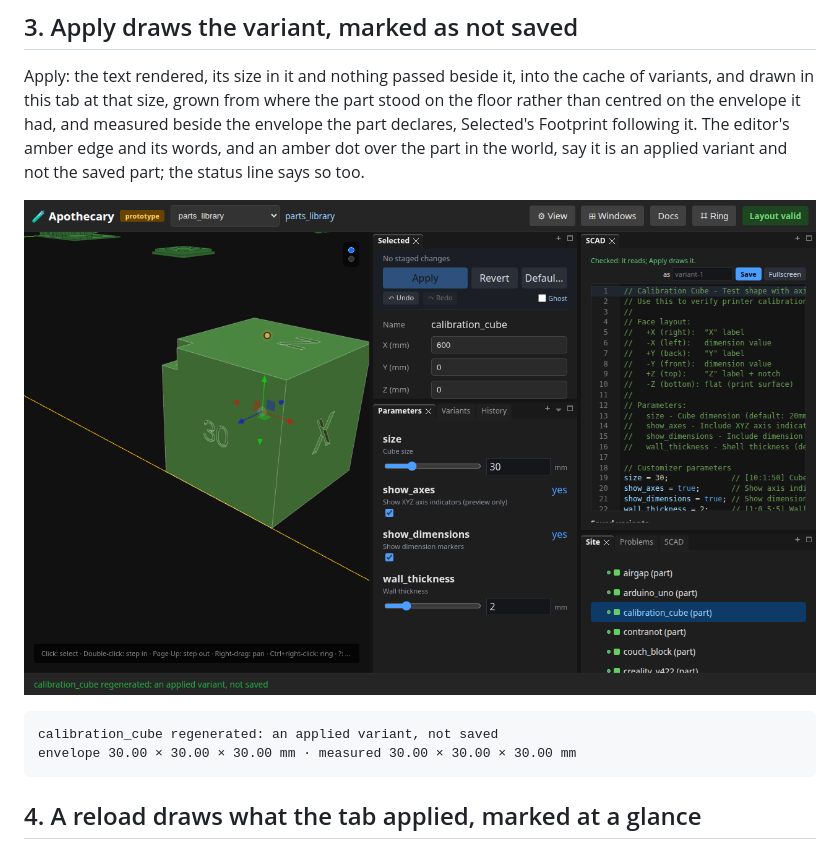
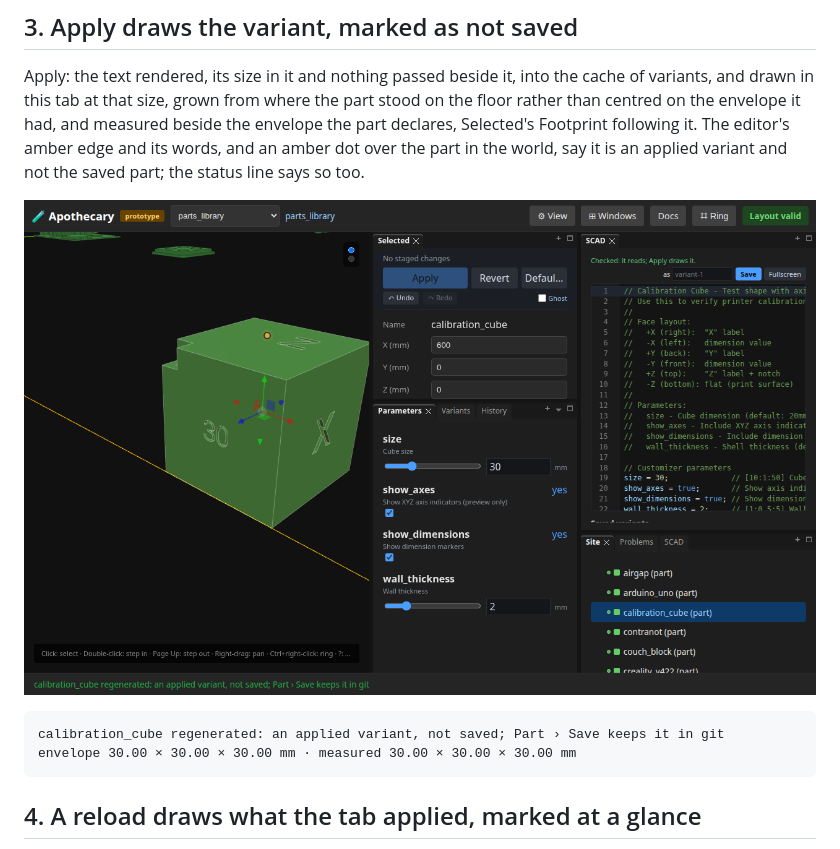
Before and after one commit to quaternionmedia/apothecary, a Markdown page: walkthrough/04-designing-a-part.md, the part around the change. GitHub-like rendering; pictures changed too: walkthrough/screenshots/04-03-apply-draws-the-variant-marked-as-not-saved.png.

````diff
--- a/walkthrough/04-designing-a-part.md
+++ b/walkthrough/04-designing-a-part.md
@@ -45,7 +45,7 @@ Apply: the text rendered, its size in it and nothing passed beside it, into the
 ![Apply draws the variant, marked as not saved](screenshots/04-03-apply-draws-the-variant-marked-as-not-saved.png)
 
 ```
-calibration_cube regenerated: an applied variant, not saved
+calibration_cube regenerated: an applied variant, not saved; Part › Save keeps it in git
 envelope 30.00 × 30.00 × 30.00 mm · measured 30.00 × 30.00 × 30.00 mm
 ```
 
````
Also changed, not shown: CHANGELOG.md (+5 -0 lines), walkthrough/06-editing-a-parts-scad.md (+2 -2 lines), walkthrough/screenshots/06-04-part-save-keeps-it-as-a-variant-in-git.png, walkthrough/screenshots/06-06-round-two-a-name-a-change-and-save.png, 3 other files.
